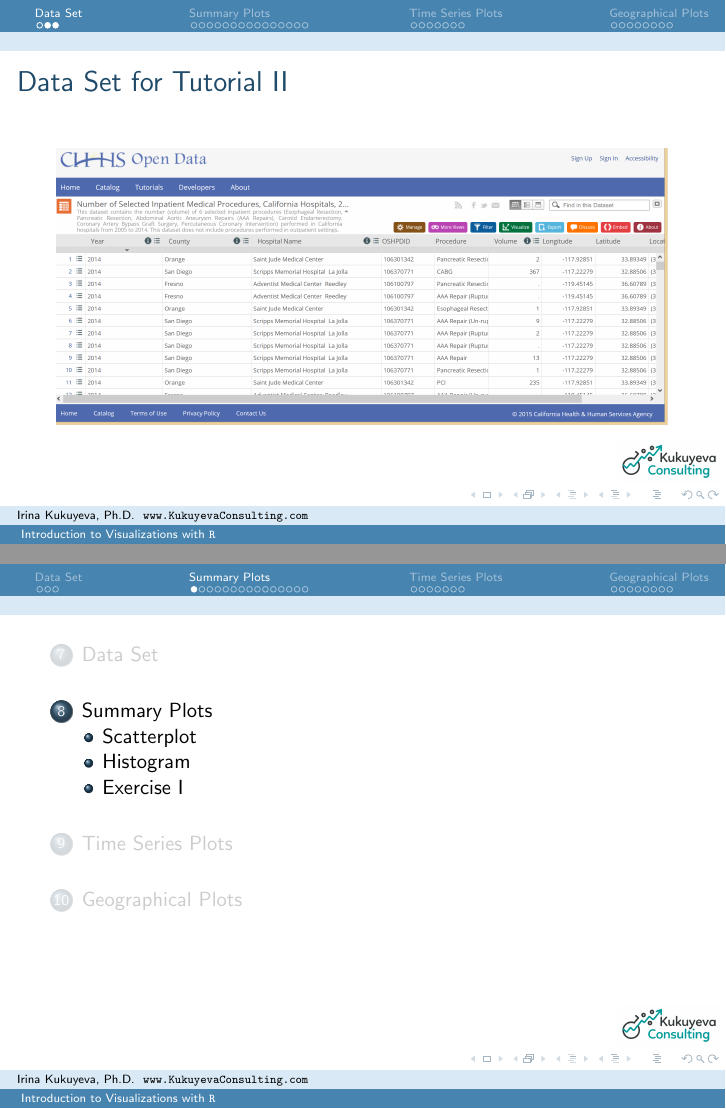
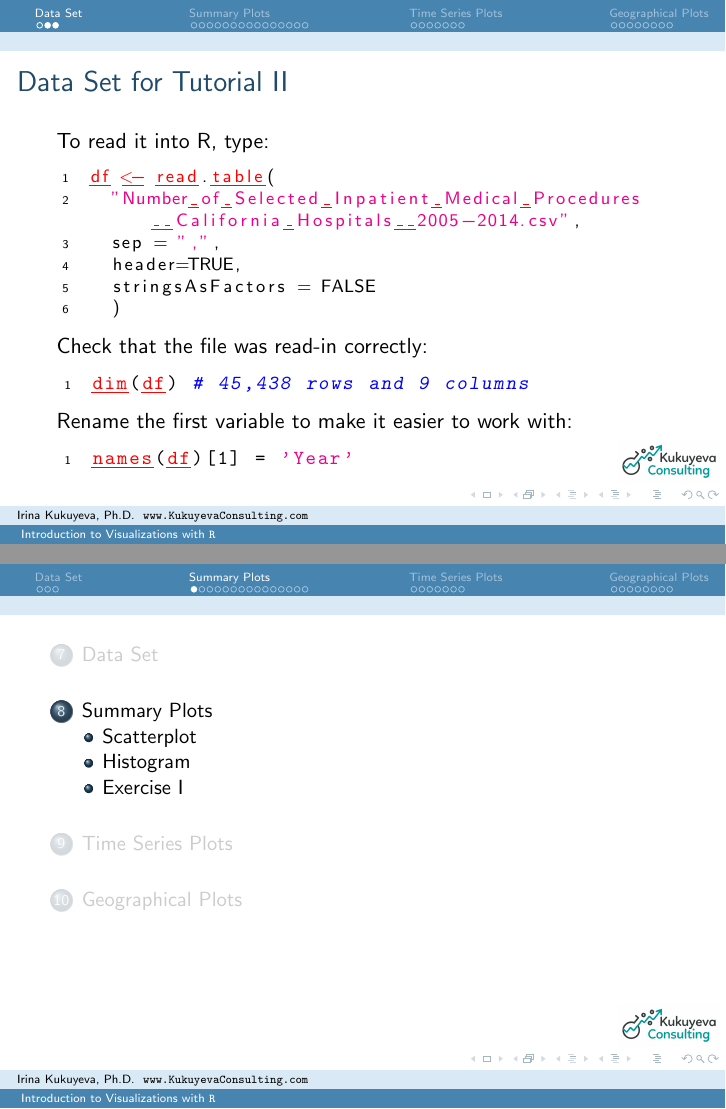
Before and after one commit to ikukuyeva/R-Graphics, LaTeX slides (Graphics course.tex, which reads content/Section-Summary_Plots.tex): pages 33 and 34 of 82, joined at a grey line. Compiled offline with pdfLaTeX.

Commit message:
Reorganize intro to data set and add checks

```diff
--- a/content/Section-Summary_Plots.tex
+++ b/content/Section-Summary_Plots.tex
@@ -9,7 +9,11 @@
 	\vspace{5pt}
 
-	\noindent \url{https://chhs.data.ca.gov/Healthcare/Number-of-Selected-Inpatient-Medical-Procedures-Ca/mdt8-gwyw}  \\
+	\noindent \url{https://chhs.data.ca.gov/Healthcare/Number-of-Selected-Inpatient-Medical-Procedures-Ca/mdt8-gwyw}
 
-	\vspace{5pt}
+    \begin{center}
+     \includegraphics[width=0.7\textwidth]{images/data.png}
+    \end{center}
+
+\newpage
 	\noindent To read it into R, type:
   		\begin{lstlisting}[ basicstyle=\footnotesize ]
@@ -18,4 +21,16 @@ df <- read.csv(
+  "Number_of_Selected_Inpatient_Medical_Procedures__California_Hospitals__2005-2014.csv",
+  sep = ",",
+  header=TRUE,
   stringsAsFactors = FALSE
   )
+    \end{lstlisting}
+
+Check that the file was read-in correctly:
+\begin{lstlisting}
+dim(df) # 45,438 rows and 9 columns
+\end{lstlisting}
+
+Rename the first variable to make it easier to work with:
+\begin{lstlisting}
 names(df)[1] = 'Year'
 		\end{lstlisting}
```
Also changed, not shown: content/Section-Summary_Plots.tex (10 more changed lines).
